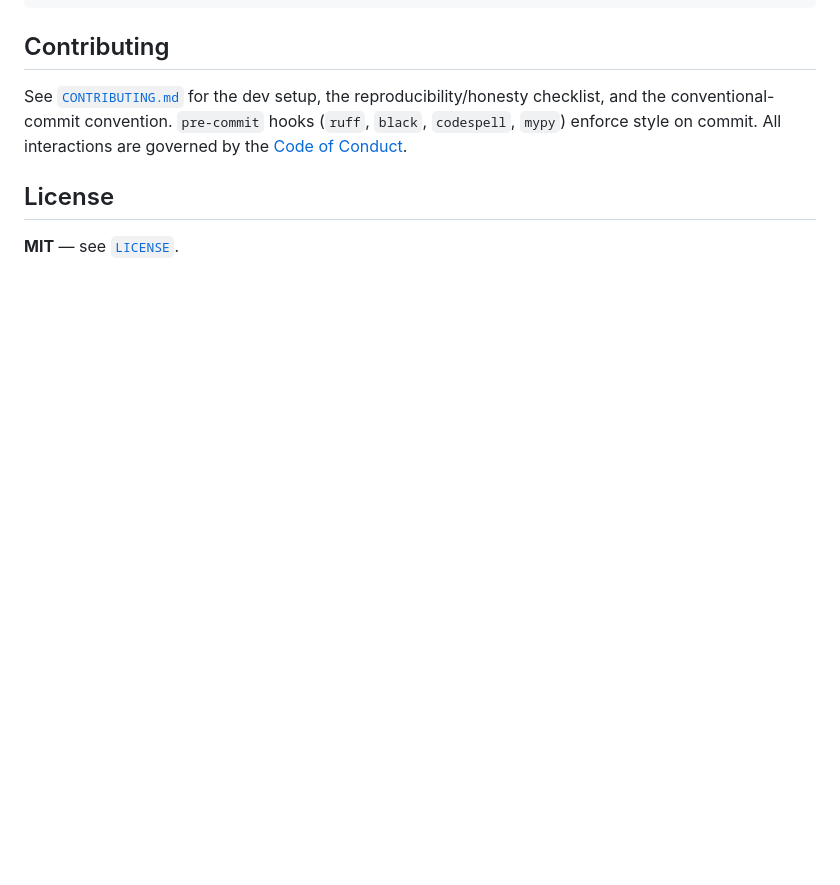
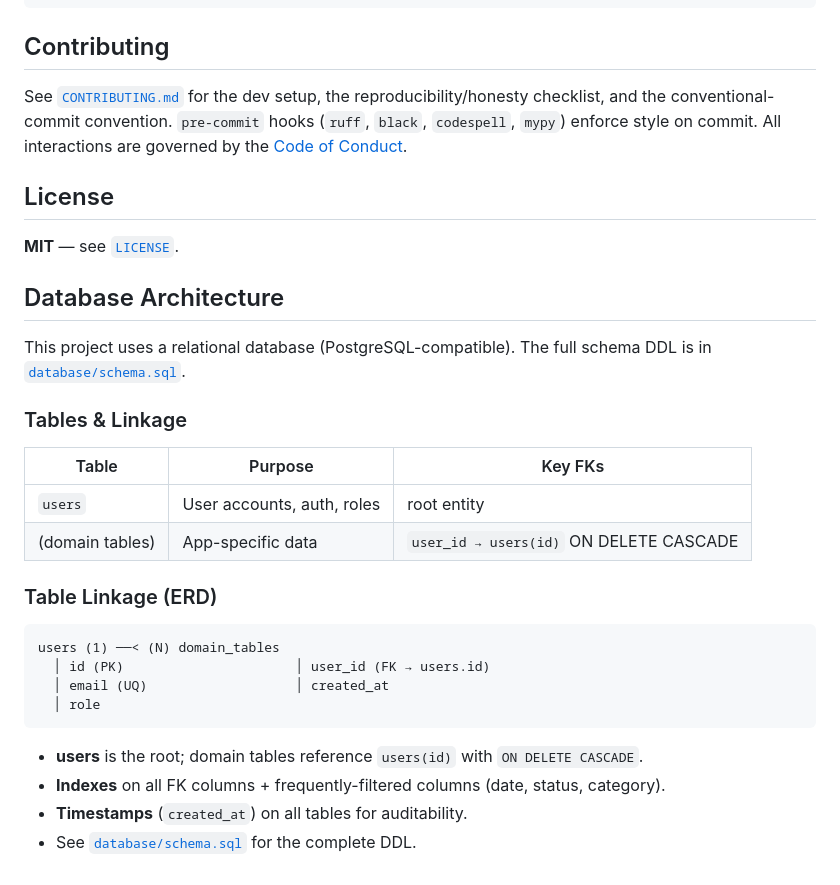
Before and after one commit to Vaskoor/nepali-sentiment-nepse, a Markdown page: README.md, the part around the change. GitHub-like rendering; blank space fills up the shorter version.

Commit message:
docs: add database architecture section to README

````diff
--- a/README.md
+++ b/README.md
@@ -356,3 +356,29 @@ commit. All interactions are governed by the [Code of Conduct](CODE_OF_CONDUCT.m
 ## License
 
 **MIT** — see [`LICENSE`](LICENSE).
+
+## Database Architecture
+
+This project uses a relational database (PostgreSQL-compatible). The full
+schema DDL is in [`database/schema.sql`](database/schema.sql).
+
+### Tables & Linkage
+
+| Table | Purpose | Key FKs |
+|-------|---------|---------|
+| `users` | User accounts, auth, roles | root entity |
+| (domain tables) | App-specific data | `user_id → users(id)` ON DELETE CASCADE |
+
+### Table Linkage (ERD)
+
+```
+users (1) ──< (N) domain_tables
+  │ id (PK)                      │ user_id (FK → users.id)
+  │ email (UQ)                   │ created_at
+  │ role
+```
+
+- **users** is the root; domain tables reference `users(id)` with `ON DELETE CASCADE`.
+- **Indexes** on all FK columns + frequently-filtered columns (date, status, category).
+- **Timestamps** (`created_at`) on all tables for auditability.
+- See [`database/schema.sql`](database/schema.sql) for the complete DDL.
````
